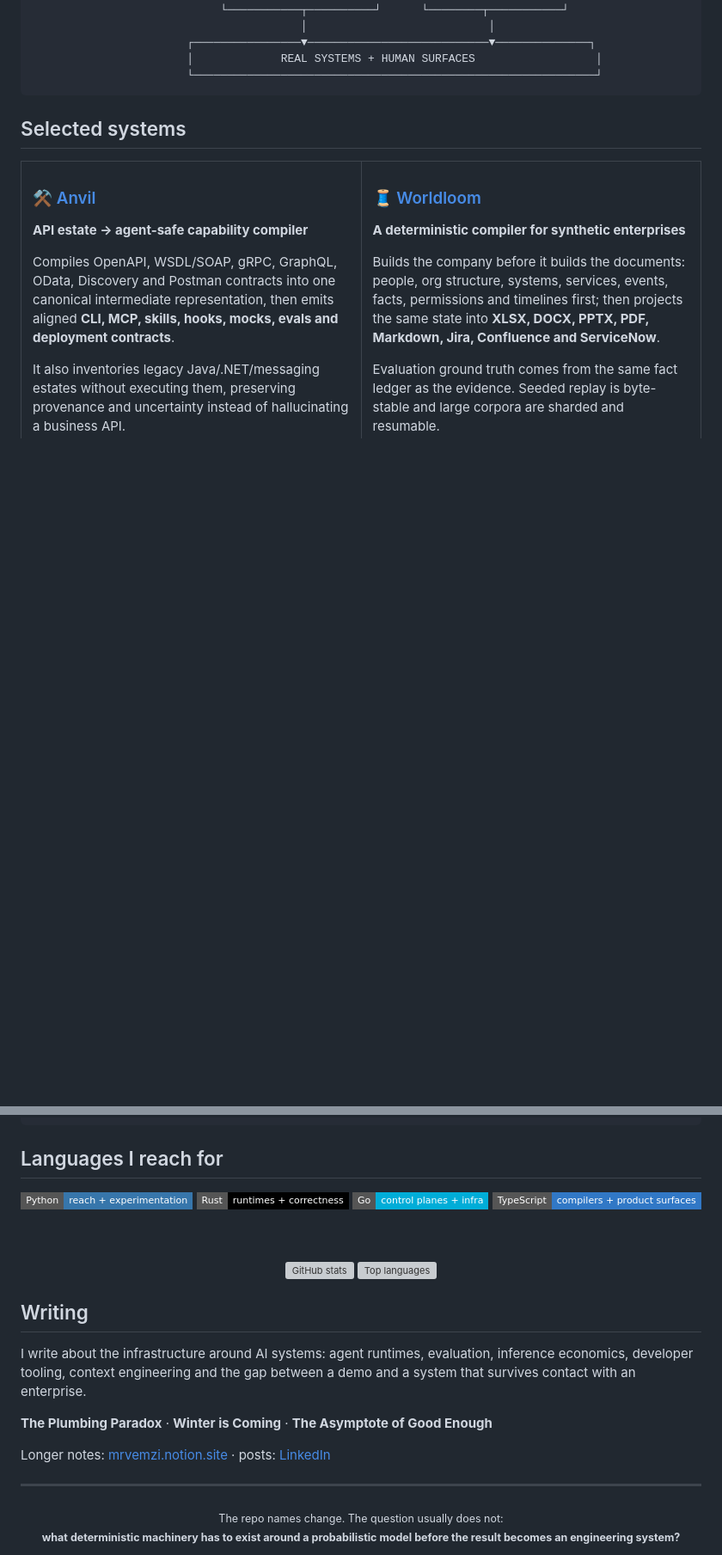
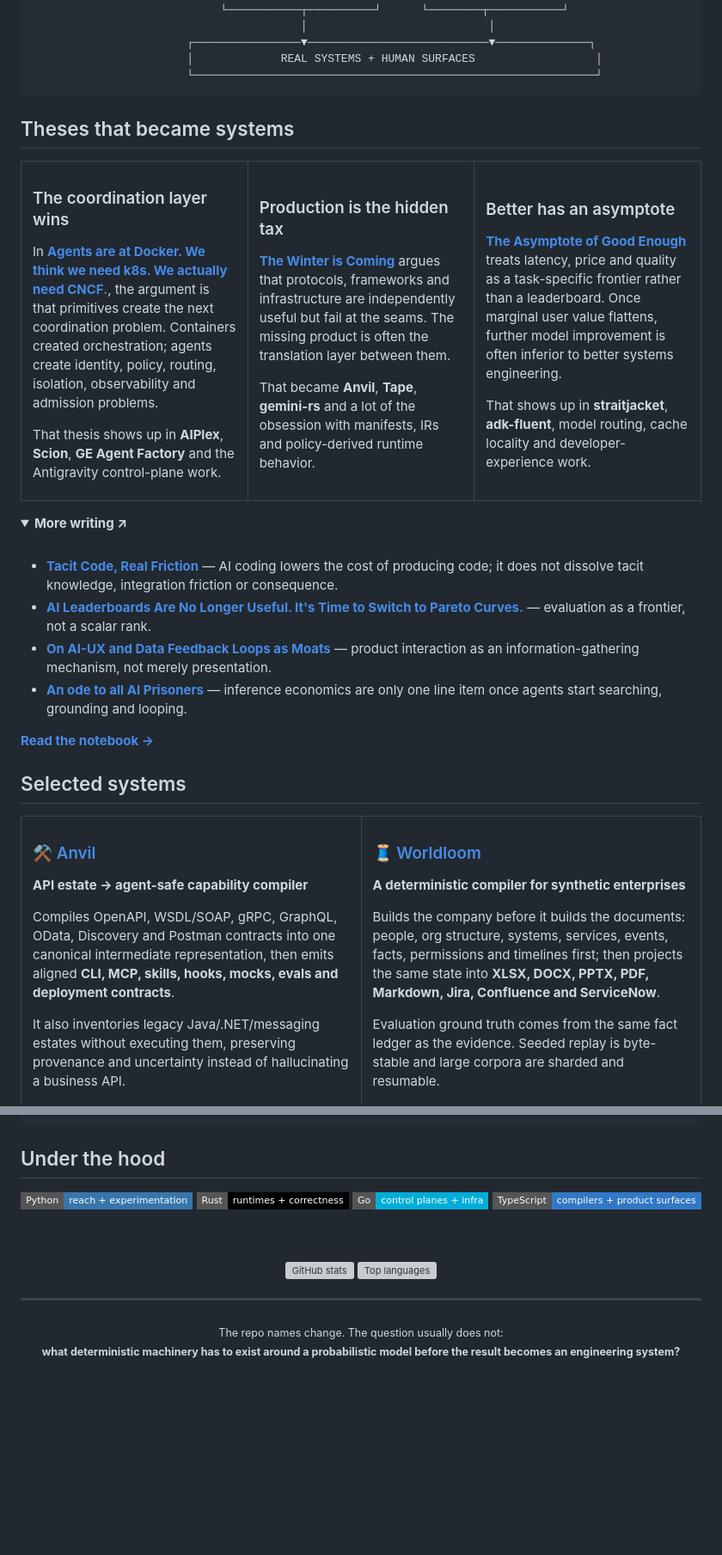
Before and after one commit to vamsiramakrishnan/vamsiramakrishnan, a Markdown page: README.md, 2 parts joined by grey strips. Shown at 86% size. Rendered like a GitHub page; folded sections open; badges without logos; blank space fills up the shorter version; grey boxes are pictures that could not be loaded.

Commit message:
Make writing and contribution graph first-class

````diff
--- a/README.md
+++ b/README.md
@@ -56,3 +71,49 @@ I tend to build the missing layer rather than another wrapper around a model.
                        │             REAL SYSTEMS + HUMAN SURFACES                  │
                        └────────────────────────────────────────────────────────────┘
 ```
+
+## Theses that became systems
+
+<table>
+<tr>
+<td width="33%" valign="top">
+
+### The coordination layer wins
+
+In **[Agents are at Docker. We think we need k8s. We actually need CNCF.](https://mrvemzi.notion.site/Agents-are-at-Docker-We-think-we-need-k8s-We-actually-need-CNCF-2e16c0d7c0d080f1b80cd32be787268c)**, the argument is that primitives create the next coordination problem. Containers created orchestration; agents create identity, policy, routing, isolation, observability and admission problems.
+
+That thesis shows up in **AIPlex**, **Scion**, **GE Agent Factory** and the Antigravity control-plane work.
+
+</td>
+<td width="33%" valign="top">
+
+### Production is the hidden tax
+
+**[The Winter is Coming](https://mrvemzi.notion.site/The-Winter-is-Coming-The-Infrastructure-Reality-of-Production-Ready-Agents-28f6c0d7c0d0813fb6f5fe5cbb0f7ae7)** argues that protocols, frameworks and infrastructure are independently useful but fail at the seams. The missing product is often the translation layer between them.
+
+That became **Anvil**, **Tape**, **gemini-rs** and a lot of the obsession with manifests, IRs and policy-derived runtime behavior.
+
+</td>
+<td width="33%" valign="top">
+
+### Better has an asymptote
+
+**[The Asymptote of Good Enough](https://mrvemzi.notion.site/The-Asymptote-of-Good-Enough-2c86c0d7c0d080a79a54e05945492c2e)** treats latency, price and quality as a task-specific frontier rather than a leaderboard. Once marginal user value flattens, further model improvement is often inferior to better systems engineering.
+
+That shows up in **straitjacket**, **adk-fluent**, model routing, cache locality and developer-experience work.
+
+</td>
+</tr>
+</table>
+
+<details>
+<summary><b>More writing ↗</b></summary>
+<br>
+
+- **[Tacit Code, Real Friction](https://mrvemzi.notion.site/Tacit-Code-Real-Friction-The-Enterprise-Reality-Behind-AI-s-Coding-Revolution-2b06c0d7c0d080a88421fe34cb71cfd2)** — AI coding lowers the cost of producing code; it does not dissolve tacit knowledge, integration friction or consequence.
+- **[AI Leaderboards Are No Longer Useful. It's Time to Switch to Pareto Curves.](https://mrvemzi.notion.site/AI-Leaderboards-Are-No-Longer-Useful-It-s-Time-to-Switch-to-Pareto-Curves-c4b1caf5fb8d4e82a4ccc3f9e1e36141)** — evaluation as a frontier, not a scalar rank.
+- **[On AI-UX and Data Feedback Loops as Moats](https://mrvemzi.notion.site/On-AI-UX-and-Data-Feedback-Loops-as-Moats-e6de68039b8d4af1b9a78da502c7debf)** — product interaction as an information-gathering mechanism, not merely presentation.
+- **[An ode to all AI Prisoners](https://mrvemzi.notion.site/An-ode-to-all-AI-Prisoners-2b56c0d7c0d080bf825af0a3174c7de1)** — inference economics are only one line item once agents start searching, grounding and looping.
+
+**[Read the notebook →](https://mrvemzi.notion.site)**
+
@@ -228,7 +290,7 @@ Includes corpus harvesting, SSIM/OCR oracles, reusable design systems and dozens
 10  DEVEX IS ARCHITECTURE          setup, errors, introspection and docs are system design
 ```
 
-## Languages I reach for
+## Under the hood
 
 <div align="center">
 
@@ -244,14 +306,6 @@ Includes corpus harvesting, SSIM/OCR oracles, reusable design systems and dozens
 
 </div>
 
-## Writing
-
-I write about the infrastructure around AI systems: agent runtimes, evaluation, inference economics, developer tooling, context engineering and the gap between a demo and a system that survives contact with an enterprise.
-
-**The Plumbing Paradox** · **Winter is Coming** · **The Asymptote of Good Enough**
-
-Longer notes: [mrvemzi.notion.site](https://mrvemzi.notion.site) · posts: [LinkedIn](https://www.linkedin.com/in/vamsiramakrishnan/)
-
 ---
 
 <div align="center">
````
Also changed, not shown: other parts of README.md (+17 -1 lines).
